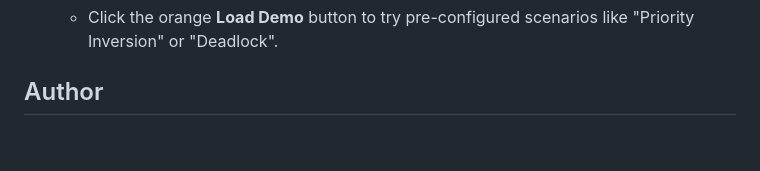
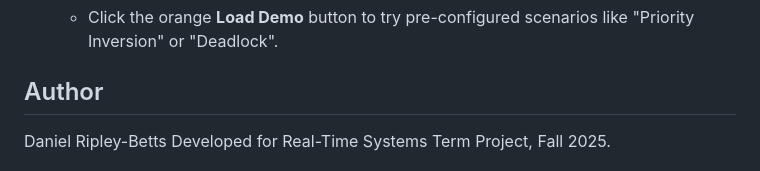
Before and after one commit to Dood345/SchedulerVisualization, a Markdown page: README.md, the part around the change. Drawn GitHub-style; blank space fills up the shorter version.

Commit message:
Add author information to README

```diff
--- a/README.md
+++ b/README.md
@@ -60,4 +60,5 @@ This is a client-side web application. You do not need NodeJS, Python, or any ba
 
 ## Author
 
+Daniel Ripley-Betts
 Developed for Real-Time Systems Term Project, Fall 2025.
```
